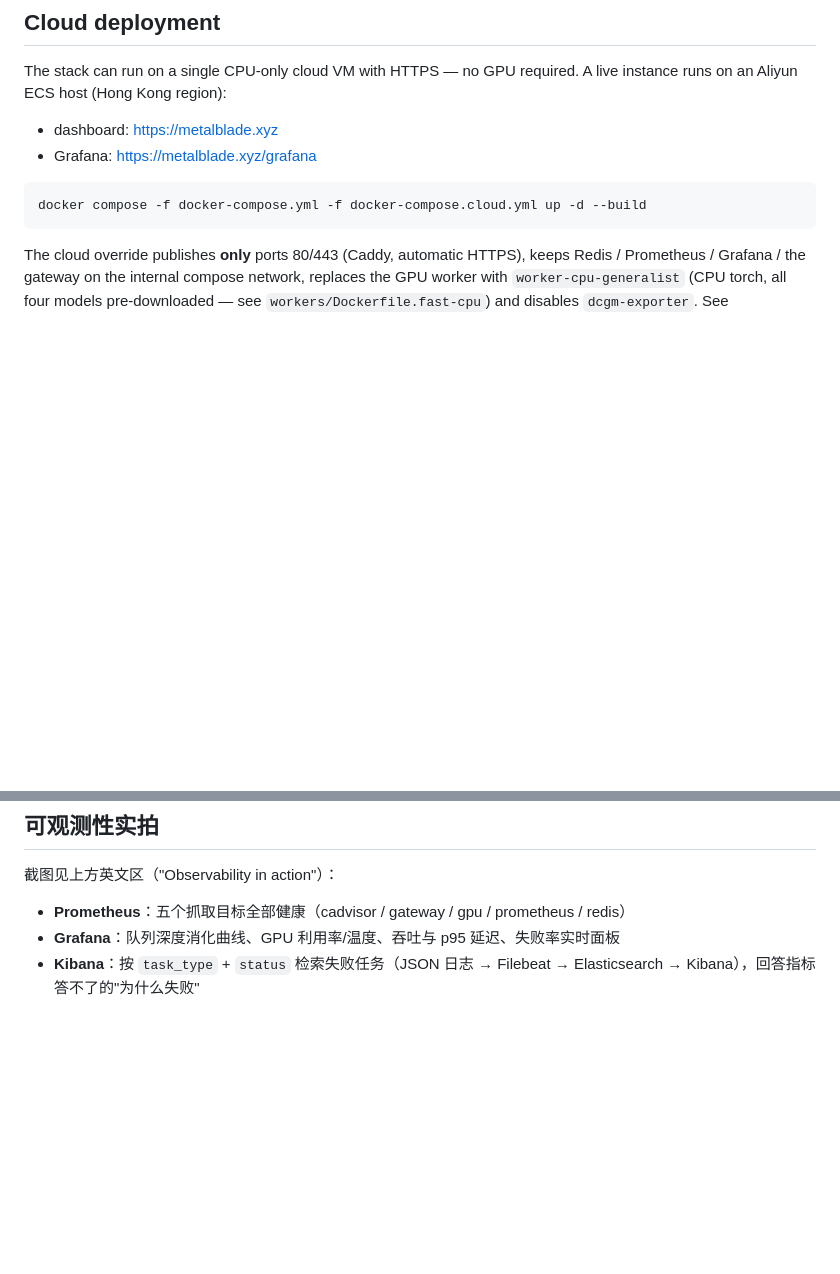
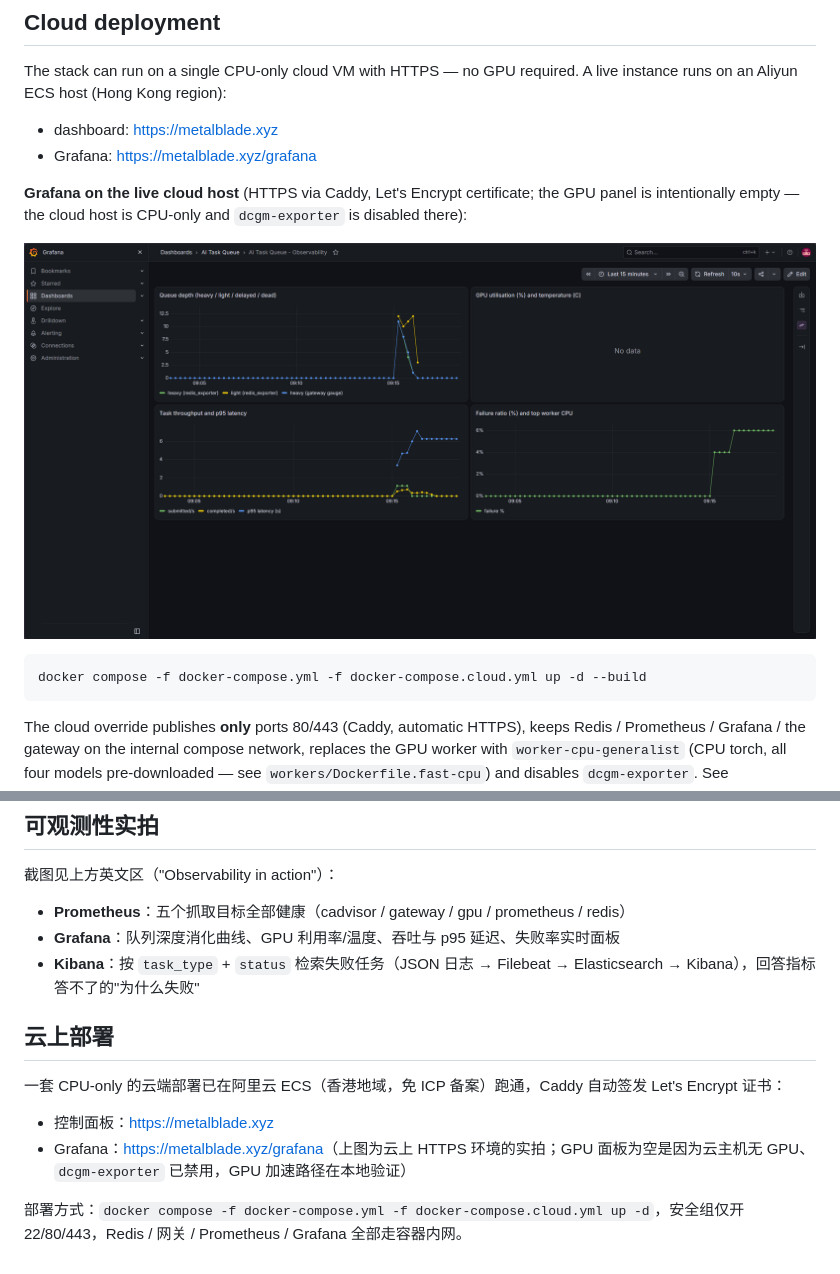
Before and after one commit to BOSS-Dominic/Distributed-AI-Inference-Task-Queue-System, a Markdown page: README.md, 2 parts joined by grey strips. Rendered like a GitHub page; pictures changed too: docs/screenshots/grafana-cloud.png (added); blank space fills up the shorter version.

Commit message:
Add live cloud Grafana screenshot to README

````diff
--- a/README.md
+++ b/README.md
@@ -101,6 +101,12 @@ A live instance runs on an Aliyun ECS host (Hong Kong region):
 - dashboard: <https://metalblade.xyz>
 - Grafana: <https://metalblade.xyz/grafana>
 
+**Grafana on the live cloud host** (HTTPS via Caddy, Let's Encrypt certificate;
+the GPU panel is intentionally empty — the cloud host is CPU-only and
+`dcgm-exporter` is disabled there):
+
+![Grafana on the cloud host](docs/screenshots/grafana-cloud.png)
+
 ```bash
 docker compose -f docker-compose.yml -f docker-compose.cloud.yml up -d --build
 ```
@@ -189,3 +195,12 @@ docker compose up -d
 - **Prometheus**：五个抓取目标全部健康（cadvisor / gateway / gpu / prometheus / redis）
 - **Grafana**：队列深度消化曲线、GPU 利用率/温度、吞吐与 p95 延迟、失败率实时面板
 - **Kibana**：按 `task_type` + `status` 检索失败任务（JSON 日志 → Filebeat → Elasticsearch → Kibana），回答指标答不了的"为什么失败"
+
+## 云上部署
+
+一套 CPU-only 的云端部署已在阿里云 ECS（香港地域，免 ICP 备案）跑通，Caddy 自动签发 Let's Encrypt 证书：
+
+- 控制面板：<https://metalblade.xyz>
+- Grafana：<https://metalblade.xyz/grafana>（上图为云上 HTTPS 环境的实拍；GPU 面板为空是因为云主机无 GPU、`dcgm-exporter` 已禁用，GPU 加速路径在本地验证）
+
+部署方式：`docker compose -f docker-compose.yml -f docker-compose.cloud.yml up -d`，安全组仅开 22/80/443，Redis / 网关 / Prometheus / Grafana 全部走容器内网。
````
